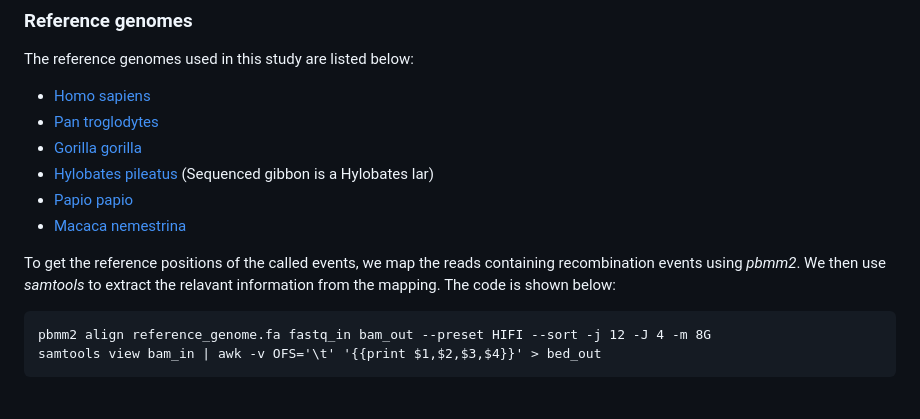
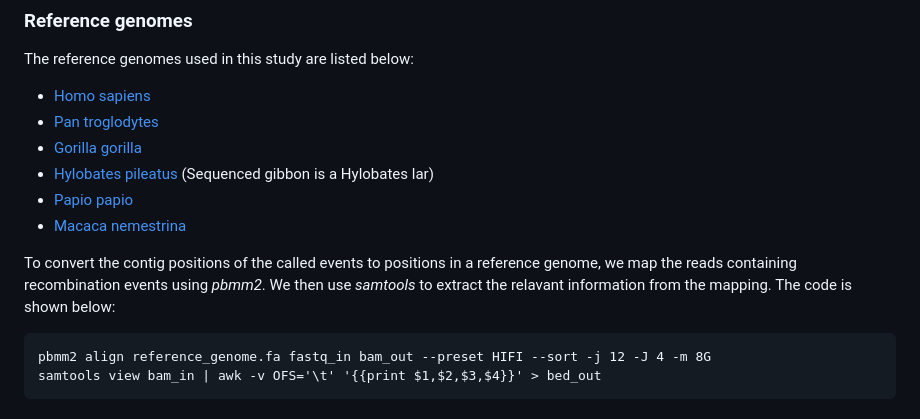
Before and after one commit to PeterSoerud/recombination_calling, a Markdown page: README.md, the part around the change. Drawn GitHub-style.

````diff
--- a/README.md
+++ b/README.md
@@ -58,7 +58,7 @@ The reference genomes used in this study are listed below:
   - [Papio papio](https://www.ncbi.nlm.nih.gov/datasets/genome/GCA_028645565.1/)
   - [Macaca nemestrina](https://www.ncbi.nlm.nih.gov/datasets/genome/GCA_043159975.1/)
 
-To get the reference positions of the called events, we map the reads containing recombination events using *pbmm2*. We then use *samtools* to extract the relavant information from the mapping. The code is shown below:
+To convert the contig positions of the called events to positions in a reference genome, we map the reads containing recombination events using *pbmm2*. We then use *samtools* to extract the relavant information from the mapping. The code is shown below:
 ```
 pbmm2 align reference_genome.fa fastq_in bam_out --preset HIFI --sort -j 12 -J 4 -m 8G
 samtools view bam_in | awk -v OFS='\t' '{{print $1,$2,$3,$4}}' > bed_out
````
